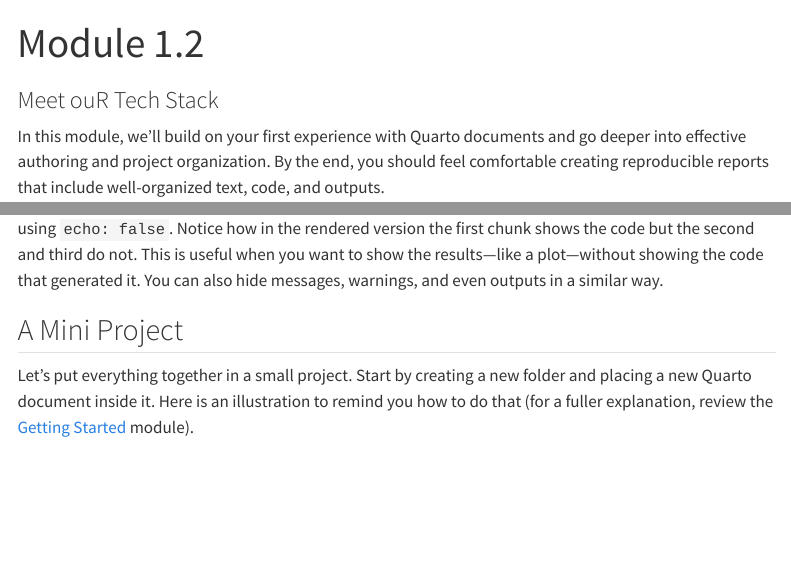
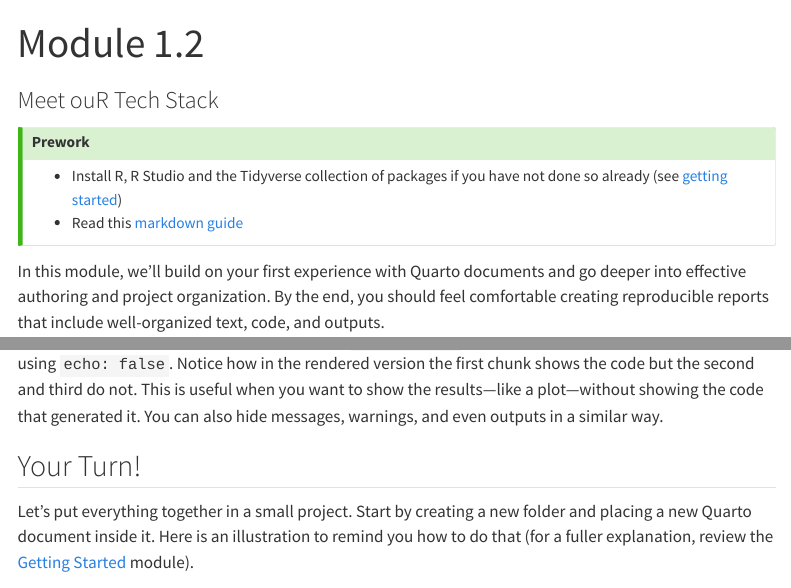
Before and after one commit to eteitelbaum/dats1001-summer, a Quarto document (modules/module-1.2.qmd): the page in a window 1100 px wide, from its top, and a second part further down, joined at a grey line. Rendered offline with R 4.5, knitr and Pandoc in place of Quarto, with nearby package versions; menus at the side of the page are left out.

Commit message:
Update module 1.2

```diff
--- a/modules/module-1.2.qmd
+++ b/modules/module-1.2.qmd
@@ -7,6 +7,12 @@
   message: false
   warning: false
 ---
+
+::: {.callout-tip}
+## Prework
+- Install R, R Studio and the Tidyverse collection of packages if you have not done so already (see [getting started](/modules/getting-started.html))
+- Read this [markdown guide](https://www.markdownguide.org/getting-started/)
+:::
 
 In this module, we'll build on your first experience with Quarto documents and go deeper into effective authoring and project organization. By the end, you should feel comfortable creating reproducible reports that include well-organized text, code, and outputs.
 
@@ -56,7 +62,7 @@
 
 In this example, we’ve given the chunk a label (`mtcars_plot`) and hidden the code from the final output using `echo: false`. Notice how in the rendered version the first chunk shows the code but the second and third do not. This is useful when you want to show the results—like a plot—without showing the code that generated it. You can also hide messages, warnings, and even outputs in a similar way.
 
-## A Mini Project
+## Your Turn!
 
 Let’s put everything together in a small project. Start by creating a new folder and placing a new Quarto document inside it. Here is an illustration to remind you how to do that (for a fuller explanation, review the [Getting Started](getting-started.qmd) module).
 
```
Also changed, not shown: 4 other files.
